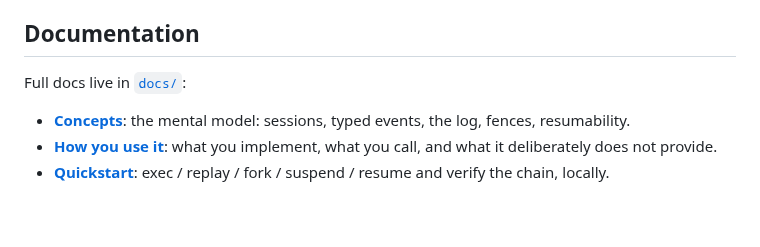
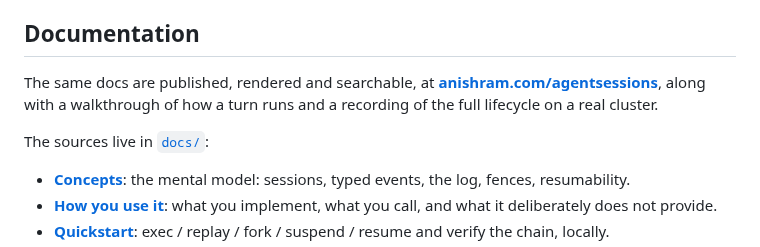
Before and after one commit to aramase/agentsessions, a Markdown page: README.md, the part around the change. Drawn GitHub-style; blank space fills up the shorter version.

Commit message:
docs: link the README to the rendered documentation site
The documentation section listed only the in-repo markdown, so someone landing on the repository had
no signpost to the published site beyond the sidebar link.

```diff
--- a/README.md
+++ b/README.md
@@ -77,7 +77,11 @@ determinism guarantees are exercised by a replay-conformance suite (`conformance
 
 ## Documentation
 
-Full docs live in [`docs/`](docs/README.md):
+The same docs are published, rendered and searchable, at
+**[anishram.com/agentsessions](https://anishram.com/agentsessions/)**, along with a walkthrough of
+how a turn runs and a recording of the full lifecycle on a real cluster.
+
+The sources live in [`docs/`](docs/README.md):
 
 - [**Concepts**](docs/concepts.md): the mental model: sessions, typed events, the log, fences, resumability.
 - [**How you use it**](docs/interaction-model.md): what you implement, what you call, and what it
```
